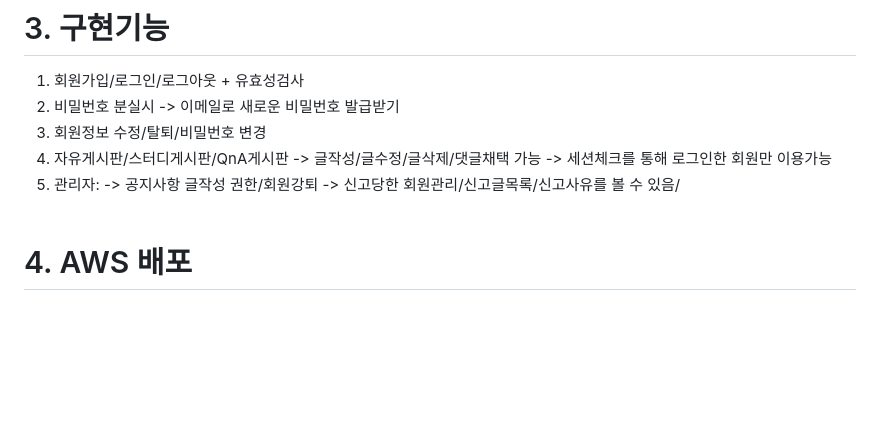
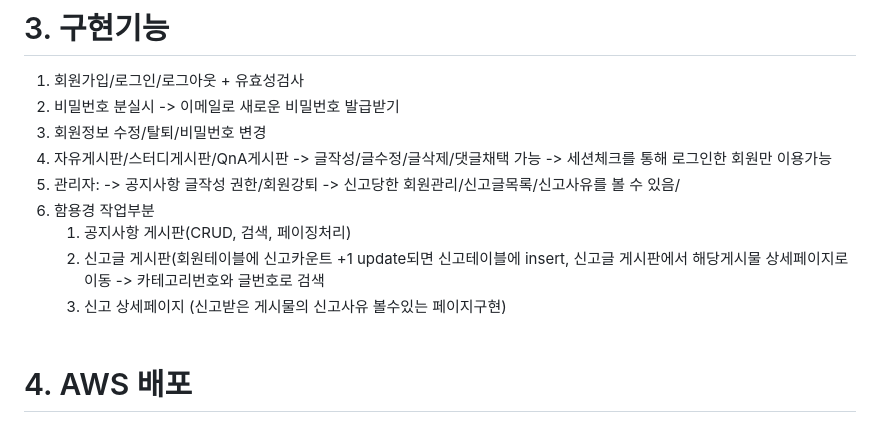
Before and after one commit to dydruddl/CodeName404-s, a Markdown page: README.md, the part around the change. Rendered like a GitHub page; blank space fills up the shorter version.

Commit message:
함용경작업부분추가 README.md

```diff
--- a/README.md
+++ b/README.md
@@ -28,6 +28,10 @@
 5. 관리자:
    -> 공지사항 글작성 권한/회원강퇴
    -> 신고당한 회원관리/신고글목록/신고사유를 볼 수 있음/
+6. 함용경 작업부분
+   1. 공지사항 게시판(CRUD, 검색, 페이징처리)
+   2. 신고글 게시판(회원테이블에 신고카운트 +1 update되면 신고테이블에 insert, 신고글 게시판에서 해당게시물 상세페이지로 이동 -> 카테고리번호와 글번호로 검색
+   3. 신고 상세페이지 (신고받은 게시물의 신고사유 볼수있는 페이지구현)
 <br><br>
 
 # 4. AWS 배포
```
